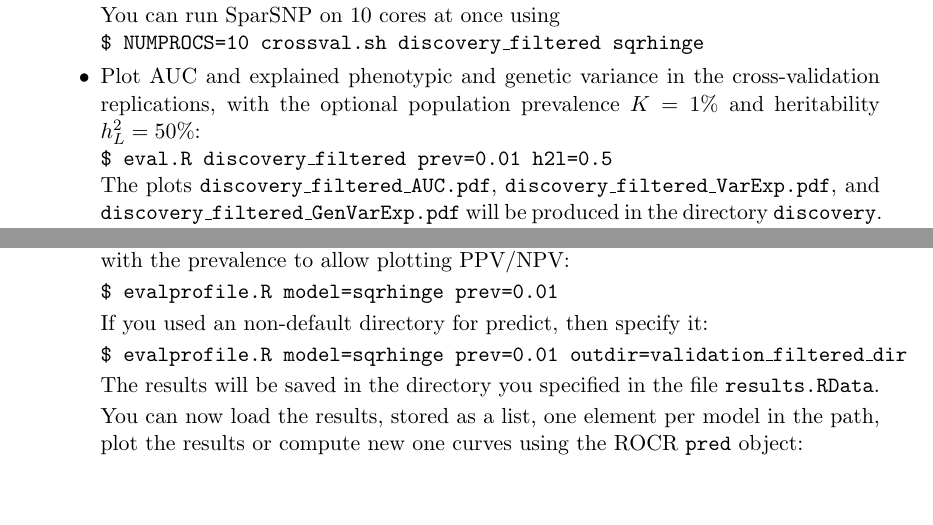
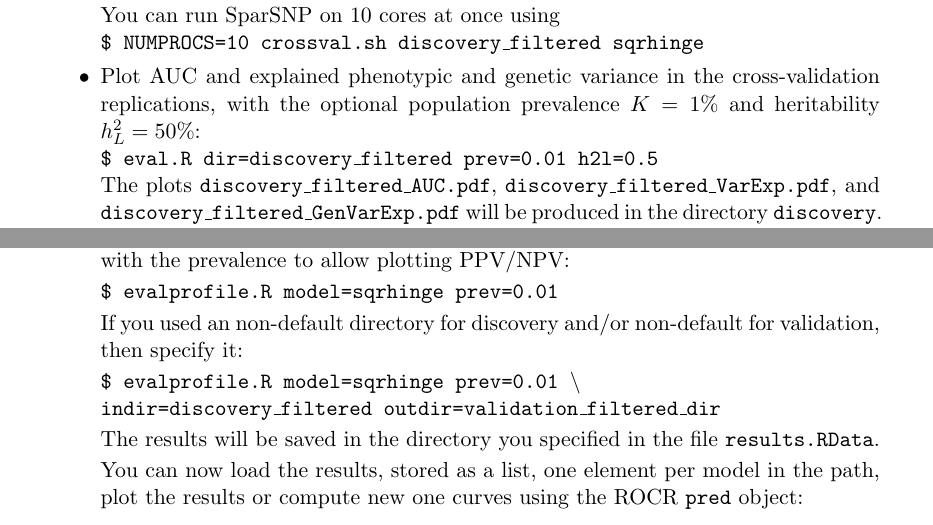
Before and after one commit to gabraham/SparSNP, a LaTeX document (workflow.tex): two parts of pages 3 and 4 of 5, joined at a grey line, cut so that both start at the same text, the shorter picture padded with empty space. Compiled offline with pdfLaTeX.

Commit message:
Fixed inconsistencies in eval.R and documentation regarding in/out dirs

```diff
--- a/workflow.tex
+++ b/workflow.tex
@@ -112,7 +112,7 @@ export PATH=<PATH_TO_SPARSNP>:$PATH
 	 \item Plot AUC and explained phenotypic and genetic variance in the
 	 cross-validation replications, with the optional
 	 population prevalence $K=1\%$ and heritability $h^2_L=50\%$:\\
-	 \texttt{\$ eval.R discovery\_filtered prev=0.01 h2l=0.5} \\
+	 \texttt{\$ eval.R dir=discovery\_filtered prev=0.01 h2l=0.5} \\
 	 The plots \texttt{discovery\_filtered\_AUC.pdf},
 	 \texttt{discovery\_filtered\_VarExp.pdf}, and
 	 \texttt{discovery\_filtered\_GenVarExp.pdf}
@@ -183,9 +183,11 @@ rs3129763 58 0.966666666666667 60
 
 	 \texttt{\$ evalprofile.R model=sqrhinge prev=0.01}
 
-	 If you used an non-default directory for predict, then specify it:
+	 If you used an non-default directory for discovery and/or non-default
+	 for validation, then specify it:
 
-	 \texttt{\$ evalprofile.R model=sqrhinge prev=0.01 outdir=validation\_filtered\_dir}
+	 \texttt{\$ evalprofile.R model=sqrhinge prev=0.01 \textbackslash \\
+	 indir=discovery\_filtered outdir=validation\_filtered\_dir}
 
 	 The results will be saved in the directory you specified in the file
 	 \texttt{results.RData}.
```
Also changed, not shown: workflow.pdf, 1 other file.
